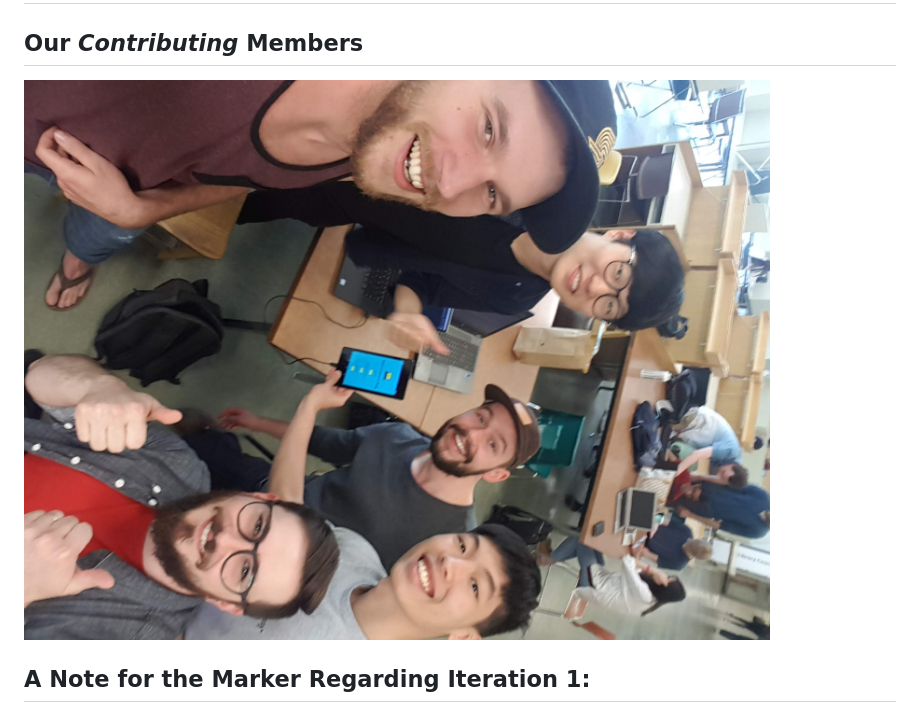
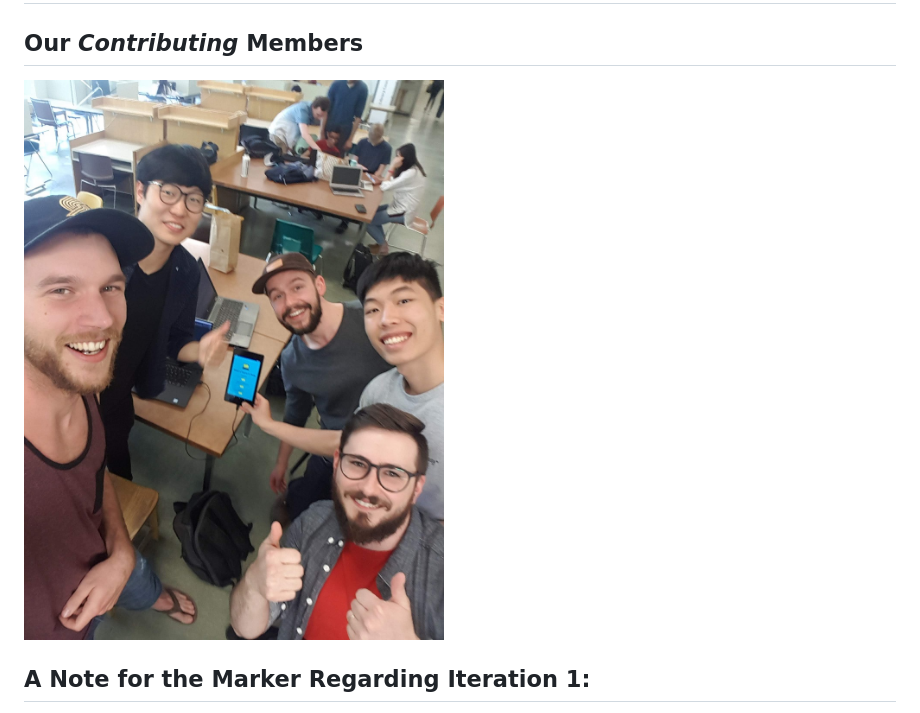
Before and after one commit to tuanngo1001/idk-6, a Markdown page: README.md, the part around the change. Rendered like a GitHub page; pictures changed too: 20190613_143907.jpg (deleted), theboyz.jpg (added).

Commit message:
Bestest Update

```diff
--- a/README.md
+++ b/README.md
@@ -1,7 +1,7 @@
 # README
 
 ## Our _Contributing_ Members
-![The Boyz](20190613_143907.jpg)
+![The Boyz](theboyz.jpg)
 
 
 ## A Note for the Marker Regarding Iteration 1:
```
